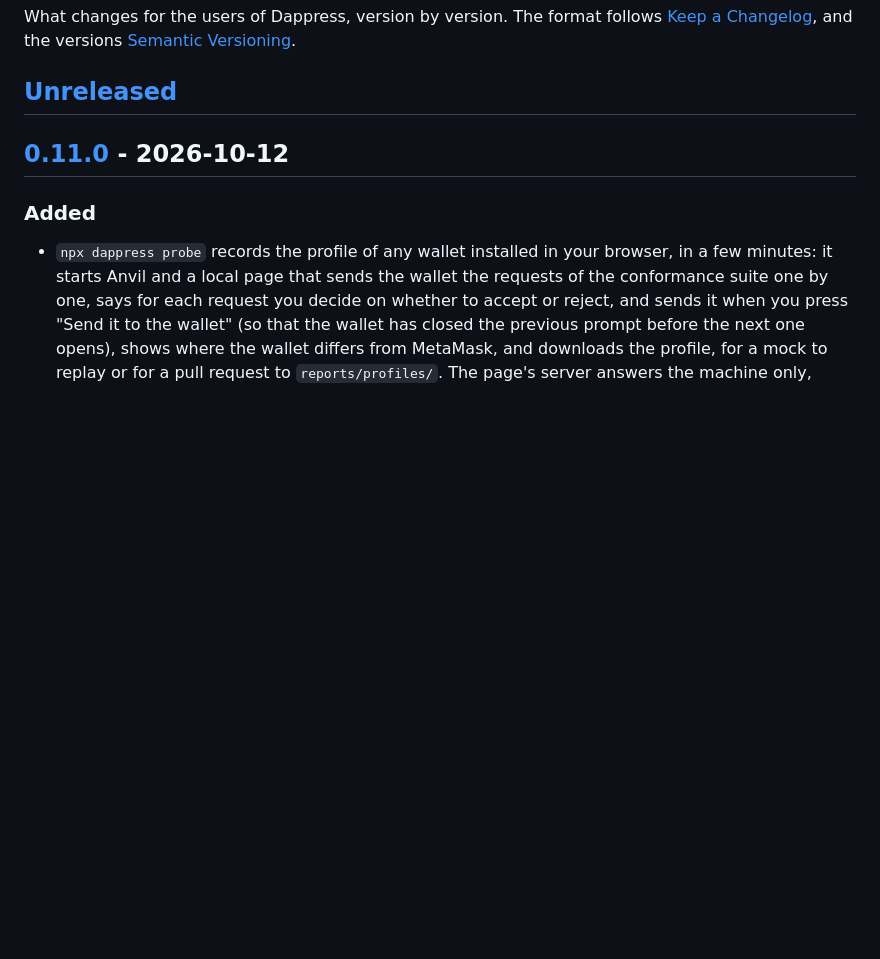
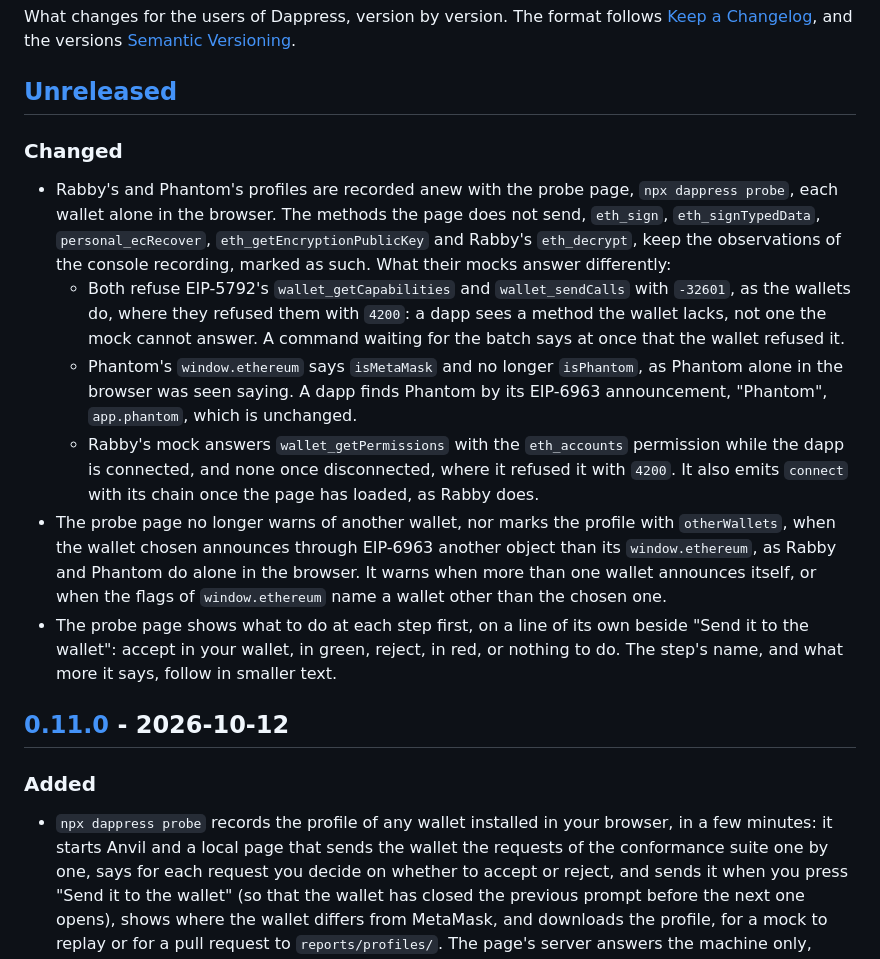
Before and after one commit to blassaut/dappress, a Markdown page: CHANGELOG.md, the part around the change. GitHub-like rendering; blank space fills up the shorter version.

Commit message:
Note the refreshed Rabby and Phantom profiles and the probe page's changes in the changelog

```diff
--- a/CHANGELOG.md
+++ b/CHANGELOG.md
@@ -3,6 +3,15 @@
 What changes for the users of Dappress, version by version. The format follows [Keep a Changelog](https://keepachangelog.com/en/1.1.0/), and the versions [Semantic Versioning](https://semver.org/spec/v2.0.0.html).
 
 ## [Unreleased]
+
+### Changed
+
+- Rabby's and Phantom's profiles are recorded anew with the probe page, `npx dappress probe`, each wallet alone in the browser. The methods the page does not send, `eth_sign`, `eth_signTypedData`, `personal_ecRecover`, `eth_getEncryptionPublicKey` and Rabby's `eth_decrypt`, keep the observations of the console recording, marked as such. What their mocks answer differently:
+  - Both refuse EIP-5792's `wallet_getCapabilities` and `wallet_sendCalls` with `-32601`, as the wallets do, where they refused them with `4200`: a dapp sees a method the wallet lacks, not one the mock cannot answer. A command waiting for the batch says at once that the wallet refused it.
+  - Phantom's `window.ethereum` says `isMetaMask` and no longer `isPhantom`, as Phantom alone in the browser was seen saying. A dapp finds Phantom by its EIP-6963 announcement, "Phantom", `app.phantom`, which is unchanged.
+  - Rabby's mock answers `wallet_getPermissions` with the `eth_accounts` permission while the dapp is connected, and none once disconnected, where it refused it with `4200`. It also emits `connect` with its chain once the page has loaded, as Rabby does.
+- The probe page no longer warns of another wallet, nor marks the profile with `otherWallets`, when the wallet chosen announces through EIP-6963 another object than its `window.ethereum`, as Rabby and Phantom do alone in the browser. It warns when more than one wallet announces itself, or when the flags of `window.ethereum` name a wallet other than the chosen one.
+- The probe page shows what to do at each step first, on a line of its own beside "Send it to the wallet": accept in your wallet, in green, reject, in red, or nothing to do. The step's name, and what more it says, follow in smaller text.
 
 ## [0.11.0] - 2026-10-12
 
```
